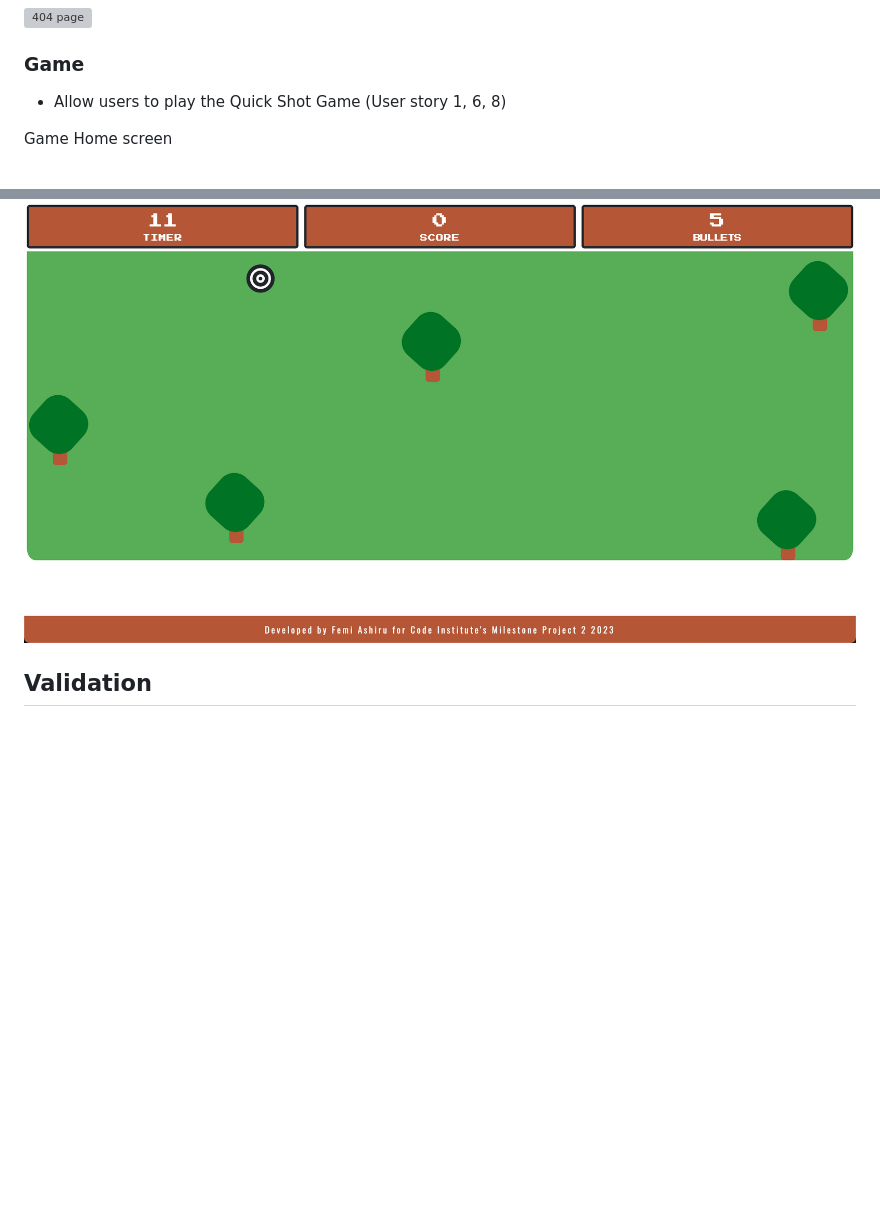
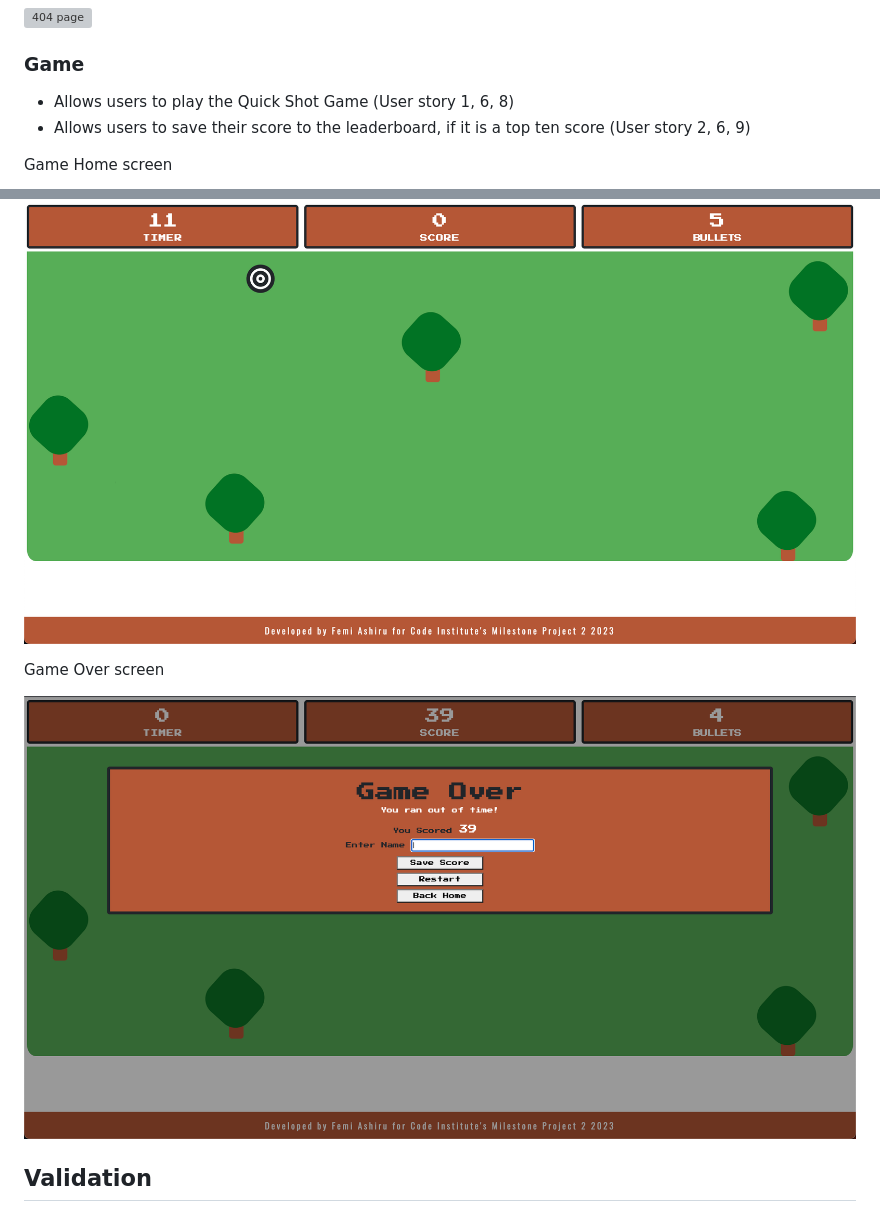
Before and after one commit to ofemiashiru/CI_MS2_QSG, a Markdown page: README.md, 2 parts joined by grey strips. GitHub-like rendering; pictures changed too: docs/features/feature-game-over.png (added); blank space fills up the shorter version; grey boxes are pictures that could not be loaded.

Commit message:
docs: upload game over feature/ readme: update Game section

```diff
--- a/README.md
+++ b/README.md
@@ -227,7 +227,8 @@ The website consists of 6 main pages:
 ![404 page](docs/features/feature-404.png)
 
 ### Game
-- Allow users to play the Quick Shot Game (User story 1, 6, 8)
+- Allows users to play the Quick Shot Game (User story 1, 6, 8)
+- Allows users to save their score to the leaderboard, if it is a top ten score (User story 2, 6, 9)
 
 <p>Game Home screen</p>
 
@@ -236,6 +237,10 @@ The website consists of 6 main pages:
 <p>Game Play screen</p>
 
 ![Game Play - Display](docs/features/feature-game-display.png)
+
+<p>Game Over screen</p>
+
+![Game Play - Display](docs/features/feature-game-over.png)
 
 ## Validation
 
```
